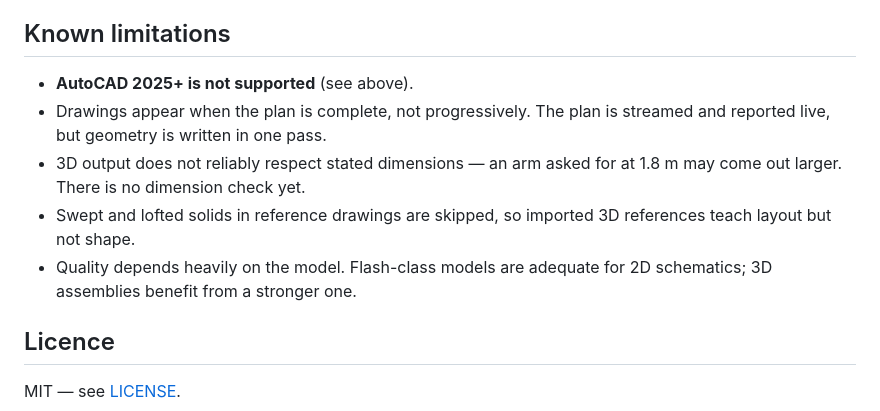
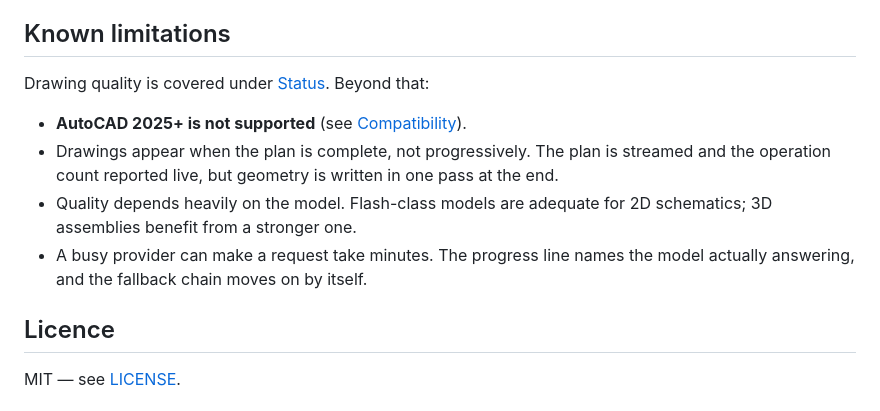
Before and after one commit to Lintagni/aicad, a Markdown page: README.md, the part around one of its changes. Drawn GitHub-style.

```diff
--- a/README.md
+++ b/README.md
@@ -174,15 +222,16 @@ replaced. Close the tray app before rebuilding the server.
 
 ## Known limitations
 
-- **AutoCAD 2025+ is not supported** (see above).
+Drawing quality is covered under [Status](#status). Beyond that:
+
+- **AutoCAD 2025+ is not supported** (see [Compatibility](#compatibility)).
 - Drawings appear when the plan is complete, not progressively. The plan is
-  streamed and reported live, but geometry is written in one pass.
-- 3D output does not reliably respect stated dimensions — an arm asked for at
-  1.8 m may come out larger. There is no dimension check yet.
-- Swept and lofted solids in reference drawings are skipped, so imported 3D
-  references teach layout but not shape.
+  streamed and the operation count reported live, but geometry is written in one
+  pass at the end.
 - Quality depends heavily on the model. Flash-class models are adequate for 2D
   schematics; 3D assemblies benefit from a stronger one.
+- A busy provider can make a request take minutes. The progress line names the
+  model actually answering, and the fallback chain moves on by itself.
 
 ## Licence
 
```
Also changed, not shown: other parts of README.md (+48 -0 lines).
